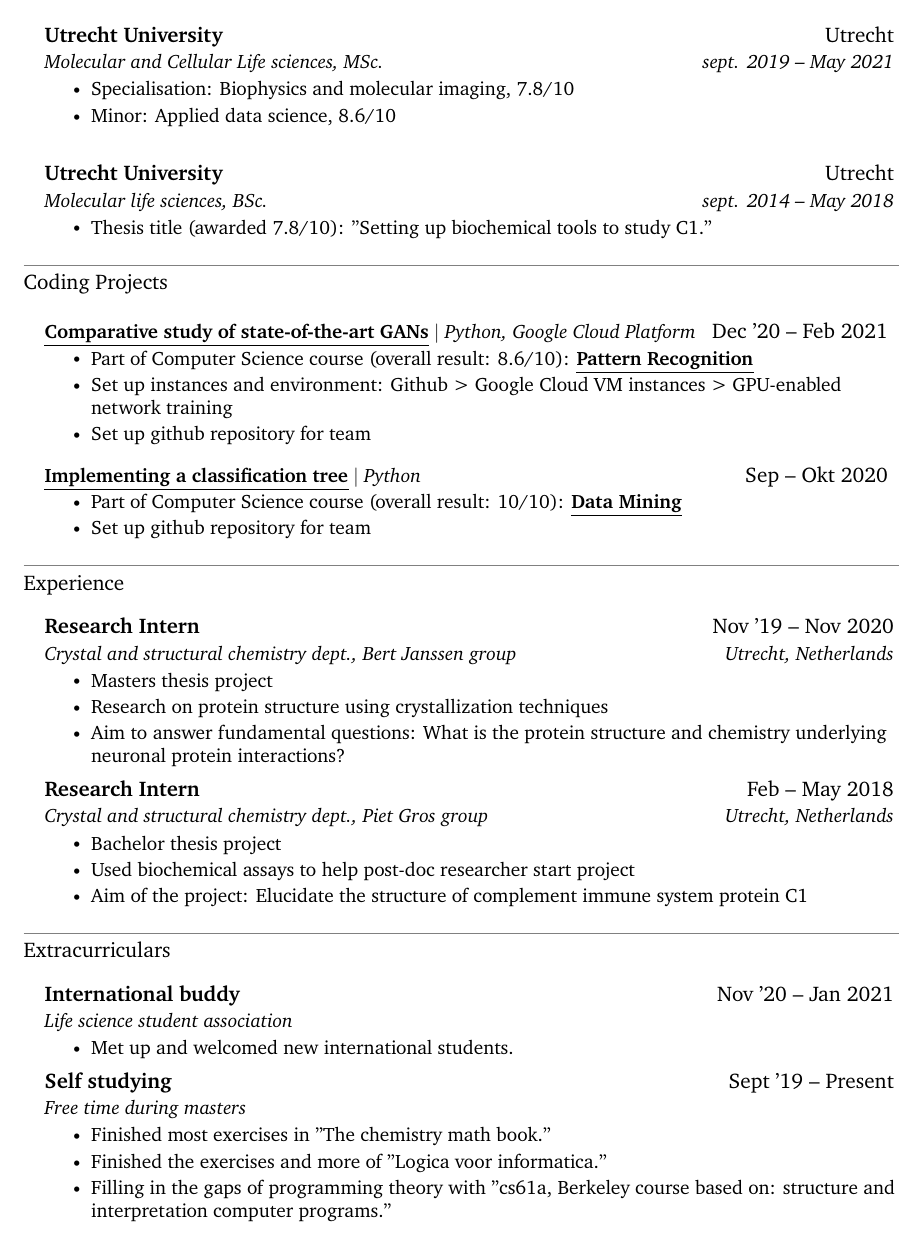
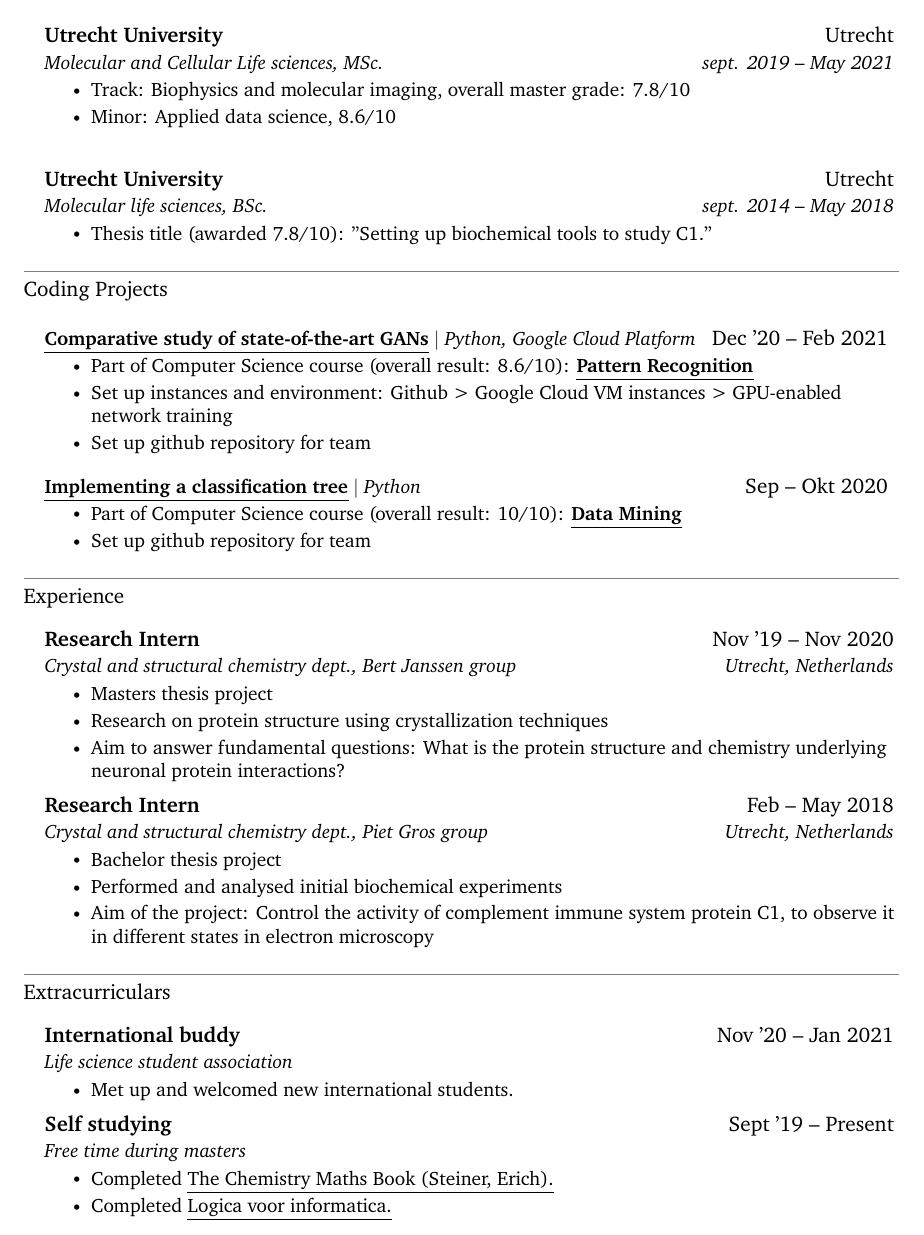
Before and after one commit to Vinkage/cv, a LaTeX CV (cv.tex): part of page 1 of 2, cut so that both start at the same text. Compiled offline with XeLaTeX.

Commit message:
updated little bit - still out of date

```diff
--- a/cv.tex
+++ b/cv.tex
@@ -175,7 +175,7 @@ UprightFont = basictitlefont
       {Molecular and Cellular Life sciences, MSc.}{sept. 2019 -- May 2021}
       \resumeItemListStart
 
-        \resumeItem{Specialisation: Biophysics and molecular imaging, 7.8/10}
+        \resumeItem{Track: Biophysics and molecular imaging, overall master grade: 7.8/10}
         \resumeItem{Minor: Applied data science, 8.6/10}
 
       \resumeItemListEnd
@@ -234,8 +234,8 @@ UprightFont = basictitlefont
       {Crystal and structural chemistry dept., Piet Gros group}{Utrecht, Netherlands}
       \resumeItemListStart
         \resumeItem{Bachelor thesis project}
-        \resumeItem{Used biochemical assays to help post-doc researcher start project}
-        \resumeItem{Aim of the project: Elucidate the structure of complement immune system protein C1}
+        \resumeItem{Performed and analysed initial biochemical experiments}
+        \resumeItem{Aim of the project: Control the activity of complement immune system protein C1, to observe it in different states in electron microscopy}
       \resumeItemListEnd
 
 %       \iffalse
@@ -321,9 +321,9 @@ UprightFont = basictitlefont
       {Self studying}{Sept '19 -- Present}
       {Free time during masters}{}
       \resumeItemListStart
-        \resumeItem{Finished most exercises in "The chemistry math book."}
-        \resumeItem{Finished the exercises and more of \href{http://www.cs.uu.nl/docs/vakken/b1li/exercises.html}{"Logica voor informatica."}}
-        \resumeItem{Filling in the gaps of programming theory with \href{https://cs61a.org/}{"cs61a, Berkeley course based on: structure and interpretation computer programs."}}
+        \resumeItem{Completed \href{https://pubs.acs.org/doi/abs/10.1021/ed074p1400.1}{\myuline{The Chemistry Maths Book (Steiner, Erich).}}}
+        \resumeItem{Completed \href{http://www.cs.uu.nl/docs/vakken/b1li/exercises.html}{\myuline{Logica voor informatica.}}}
+        % \resumeItem{Filling in the gaps of programming theory with \href{https://cs61a.org/}{"cs61a, Berkeley course based on: structure and interpretation computer programs."}}
       \resumeItemListEnd
 
 
```
Also changed, not shown: cv.pdf, 3 other files.
